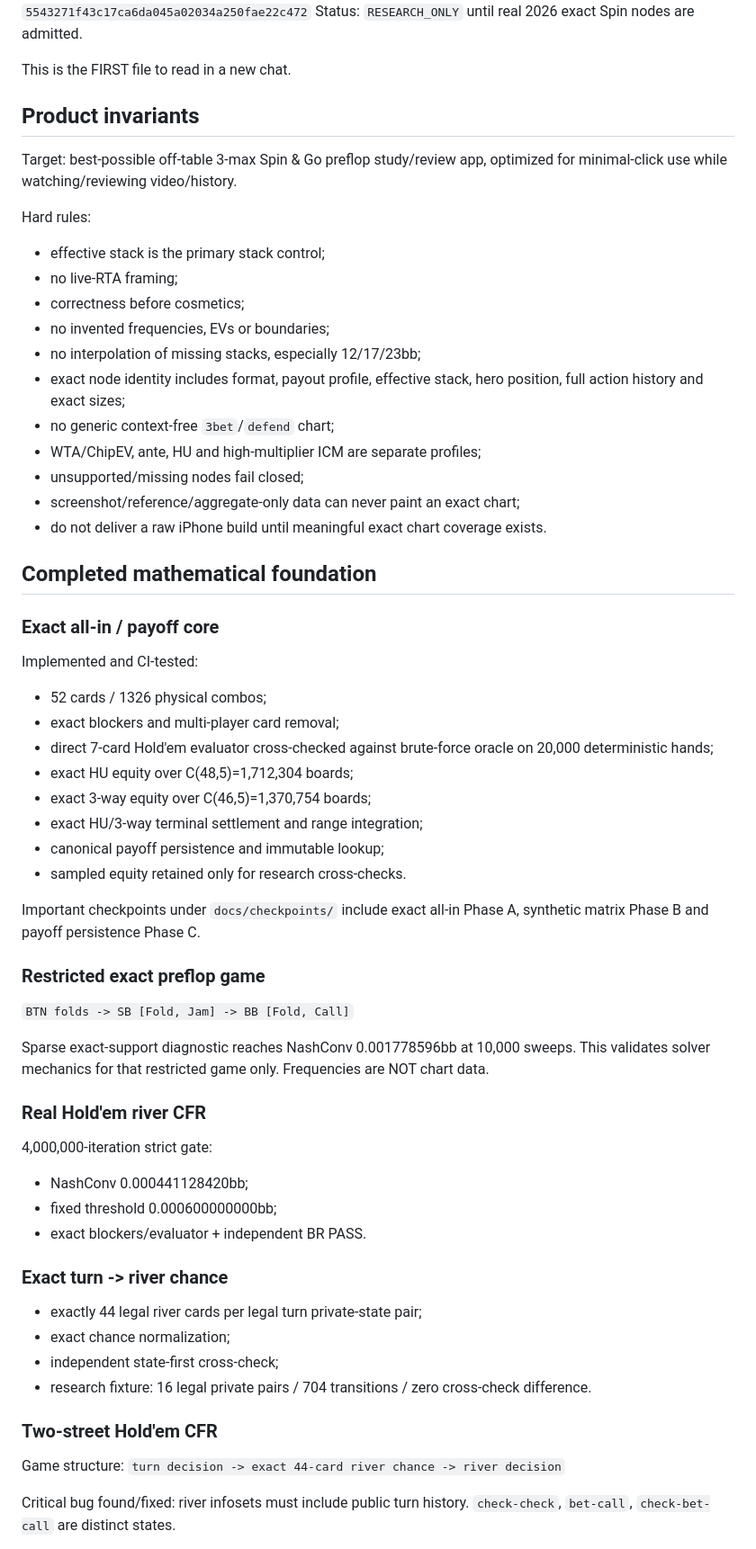
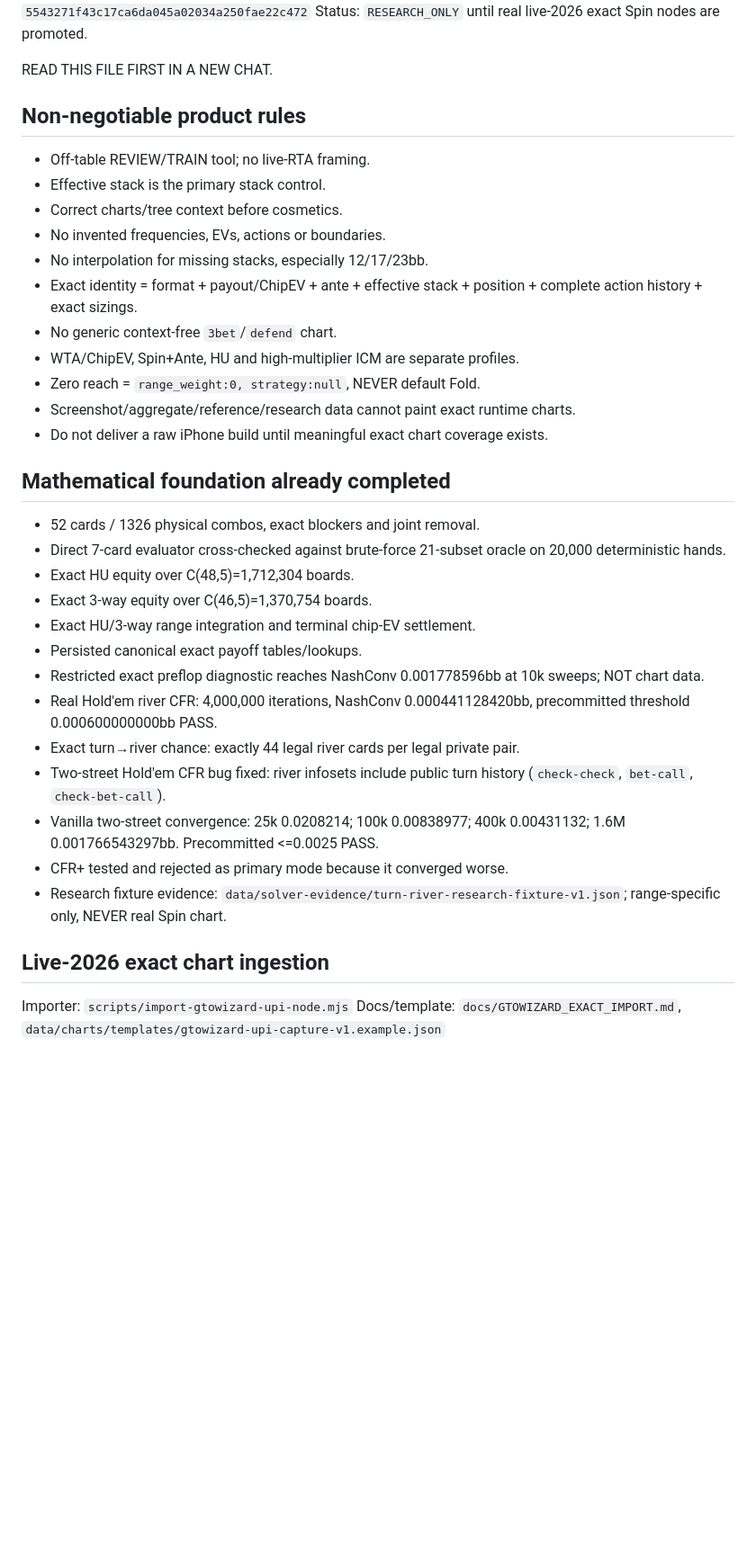
Before and after one commit to robredozav22-svg/poker-spin-gto, a Markdown page: docs/PROJECT_CHECKPOINT.md, the part around one of its changes. Shown at 90% size. Rendered like a GitHub page; blank space fills up the shorter version.

```diff
--- a/docs/PROJECT_CHECKPOINT.md
+++ b/docs/PROJECT_CHECKPOINT.md
@@ -6,65 +7,40 @@ PR: #1 `V46: exact-gated Spin UX + independent solver lab` — DRAFT, DO NOT MER
 Main: untouched at `5543271f43c17ca6da045a02034a250fae22c472`
-Status: `RESEARCH_ONLY` until real 2026 exact Spin nodes are admitted.
+Status: `RESEARCH_ONLY` until real live-2026 exact Spin nodes are promoted.
 
-This is the FIRST file to read in a new chat.
+READ THIS FILE FIRST IN A NEW CHAT.
 
-## Product invariants
+## Non-negotiable product rules
 
-Target: best-possible off-table 3-max Spin & Go preflop study/review app, optimized for minimal-click use while watching/reviewing video/history.
+- Off-table REVIEW/TRAIN tool; no live-RTA framing.
+- Effective stack is the primary stack control.
+- Correct charts/tree context before cosmetics.
+- No invented frequencies, EVs, actions or boundaries.
+- No interpolation for missing stacks, especially 12/17/23bb.
+- Exact identity = format + payout/ChipEV + ante + effective stack + position + complete action history + exact sizings.
+- No generic context-free `3bet`/`defend` chart.
+- WTA/ChipEV, Spin+Ante, HU and high-multiplier ICM are separate profiles.
+- Zero reach = `range_weight:0, strategy:null`, NEVER default Fold.
+- Screenshot/aggregate/reference/research data cannot paint exact runtime charts.
+- Do not deliver a raw iPhone build until meaningful exact chart coverage exists.
 
-Hard rules:
-- effective stack is the primary stack control;
-- no live-RTA framing;
-- correctness before cosmetics;
-- no invented frequencies, EVs or boundaries;
-- no interpolation of missing stacks, especially 12/17/23bb;
-- exact node identity includes format, payout profile, effective stack, hero position, full action history and exact sizes;
-- no generic context-free `3bet`/`defend` chart;
-- WTA/ChipEV, ante, HU and high-multiplier ICM are separate profiles;
-- unsupported/missing nodes fail closed;
-- screenshot/reference/aggregate-only data can never paint an exact chart;
-- do not deliver a raw iPhone build until meaningful exact chart coverage exists.
+## Mathematical foundation already completed
 
-## Completed mathematical foundation
+- 52 cards / 1326 physical combos, exact blockers and joint removal.
+- Direct 7-card evaluator cross-checked against brute-force 21-subset oracle on 20,000 deterministic hands.
+- Exact HU equity over C(48,5)=1,712,304 boards.
+- Exact 3-way equity over C(46,5)=1,370,754 boards.
+- Exact HU/3-way range integration and terminal chip-EV settlement.
+- Persisted canonical exact payoff tables/lookups.
+- Restricted exact preflop diagnostic reaches NashConv 0.001778596bb at 10k sweeps; NOT chart data.
+- Real Hold'em river CFR: 4,000,000 iterations, NashConv 0.000441128420bb, precommitted threshold 0.000600000000bb PASS.
+- Exact turn→river chance: exactly 44 legal river cards per legal private pair.
+- Two-street Hold'em CFR bug fixed: river infosets include public turn history (`check-check`, `bet-call`, `check-bet-call`).
+- Vanilla two-street convergence: 25k 0.0208214; 100k 0.00838977; 400k 0.00431132; 1.6M 0.001766543297bb. Precommitted <=0.0025 PASS.
+- CFR+ tested and rejected as primary mode because it converged worse.
+- Research fixture evidence: `data/solver-evidence/turn-river-research-fixture-v1.json`; range-specific only, NEVER real Spin chart.
 
-### Exact all-in / payoff core
+## Live-2026 exact chart ingestion
 
-Implemented and CI-tested:
-- 52 cards / 1326 physical combos;
-- exact blockers and multi-player card removal;
-- direct 7-card Hold'em evaluator cross-checked against brute-force oracle on 20,000 deterministic hands;
-- exact HU equity over C(48,5)=1,712,304 boards;
-- exact 3-way equity over C(46,5)=1,370,754 boards;
-- exact HU/3-way terminal settlement and range integration;
-- canonical payoff persistence and immutable lookup;
-- sampled equity retained only for research cross-checks.
+Importer: `scripts/import-gtowizard-upi-node.mjs`
+Docs/template: `docs/GTOWIZARD_EXACT_IMPORT.md`, `data/charts/templates/gtowizard-upi-capture-v1.example.json`
 
-Important checkpoints under `docs/checkpoints/` include exact all-in Phase A, synthetic matrix Phase B and payoff persistence Phase C.
-
-### Restricted exact preflop game
-
-`BTN folds -> SB [Fold, Jam] -> BB [Fold, Call]`
-
-Sparse exact-support diagnostic reaches NashConv 0.001778596bb at 10,000 sweeps. This validates solver mechanics for that restricted game only. Frequencies are NOT chart data.
-
-### Real Hold'em river CFR
-
-4,000,000-iteration strict gate:
-- NashConv 0.000441128420bb;
-- fixed threshold 0.000600000000bb;
-- exact blockers/evaluator + independent BR PASS.
-
-### Exact turn -> river chance
-
-- exactly 44 legal river cards per legal turn private-state pair;
-- exact chance normalization;
-- independent state-first cross-check;
-- research fixture: 16 legal private pairs / 704 transitions / zero cross-check difference.
-
-### Two-street Hold'em CFR
-
-Game structure:
-`turn decision -> exact 44-card river chance -> river decision`
-
-Critical bug found/fixed: river infosets must include public turn history. `check-check`, `bet-call`, `check-bet-call` are distinct states.
-
```
Also changed, not shown: other parts of docs/PROJECT_CHECKPOINT.md (+145 -221 lines).
